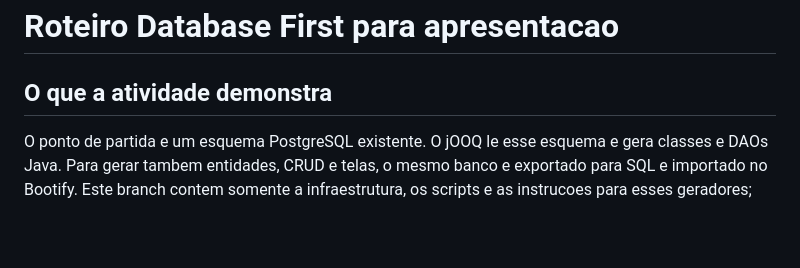
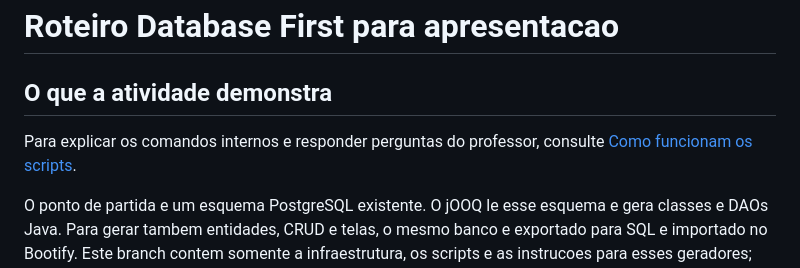
Before and after one commit to LucasTheiss/estoque-inteligente, a Markdown page: DatabaseFirst/PASSO_A_PASSO_PROFESSOR.md, the part around the change. Rendered like a GitHub page; blank space fills up the shorter version.

Commit message:
docs: explain Database First scripts and generation flow

```diff
--- a/DatabaseFirst/PASSO_A_PASSO_PROFESSOR.md
+++ b/DatabaseFirst/PASSO_A_PASSO_PROFESSOR.md
@@ -1,6 +1,8 @@
 # Roteiro Database First para apresentacao
 
 ## O que a atividade demonstra
+
+Para explicar os comandos internos e responder perguntas do professor, consulte [Como funcionam os scripts](COMO_FUNCIONAM_OS_SCRIPTS.md).
 
 O ponto de partida e um esquema PostgreSQL existente. O jOOQ le esse esquema e gera classes e DAOs Java. Para gerar tambem entidades, CRUD e telas, o mesmo banco e exportado para SQL e importado no Bootify. Este branch contem somente a infraestrutura, os scripts e as instrucoes para esses geradores; nao contem um CRUD MVC escrito manualmente.
 
```
Also changed, not shown: DatabaseFirst/COMO_FUNCIONAM_OS_SCRIPTS.md (added, +299 -0 lines).
